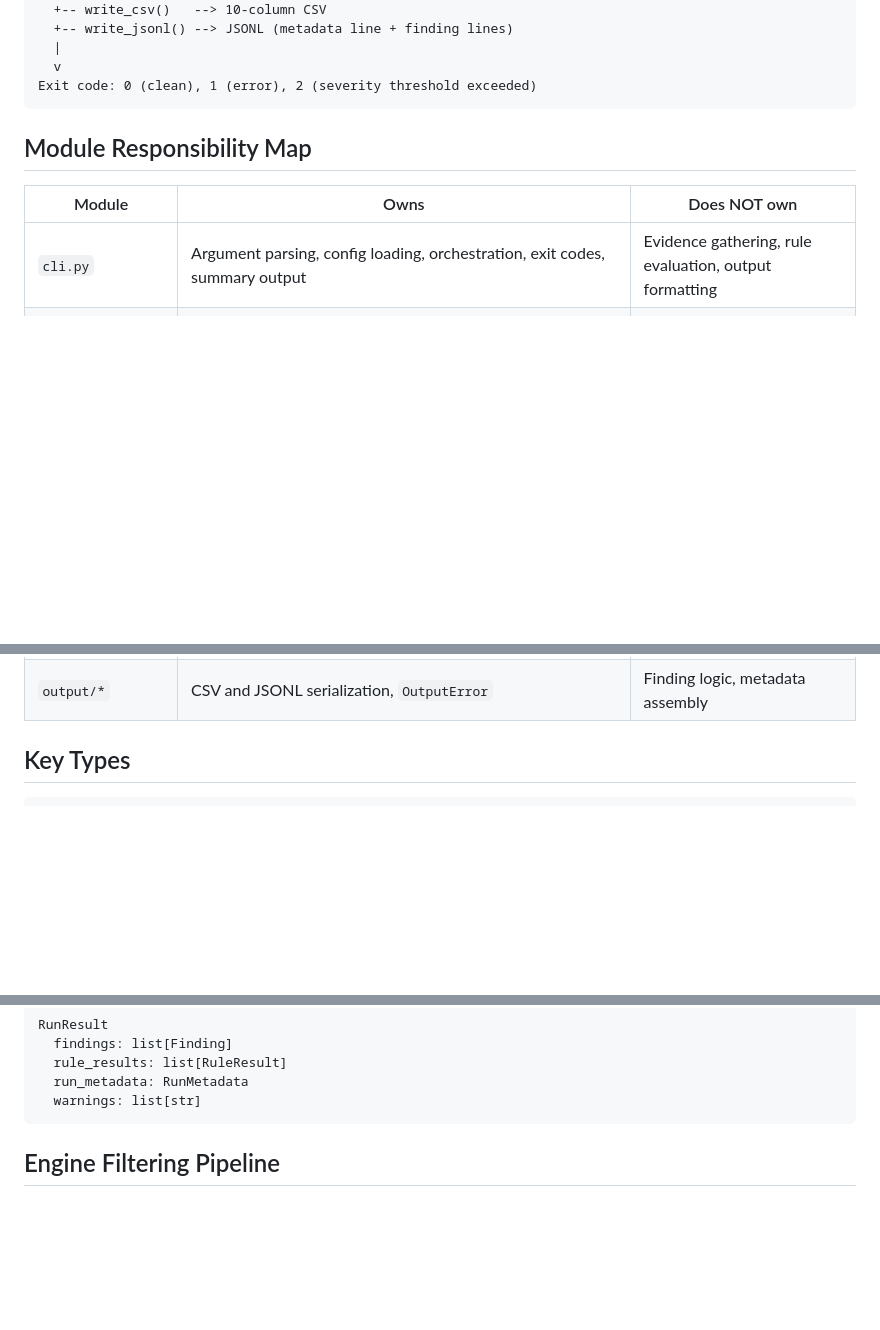
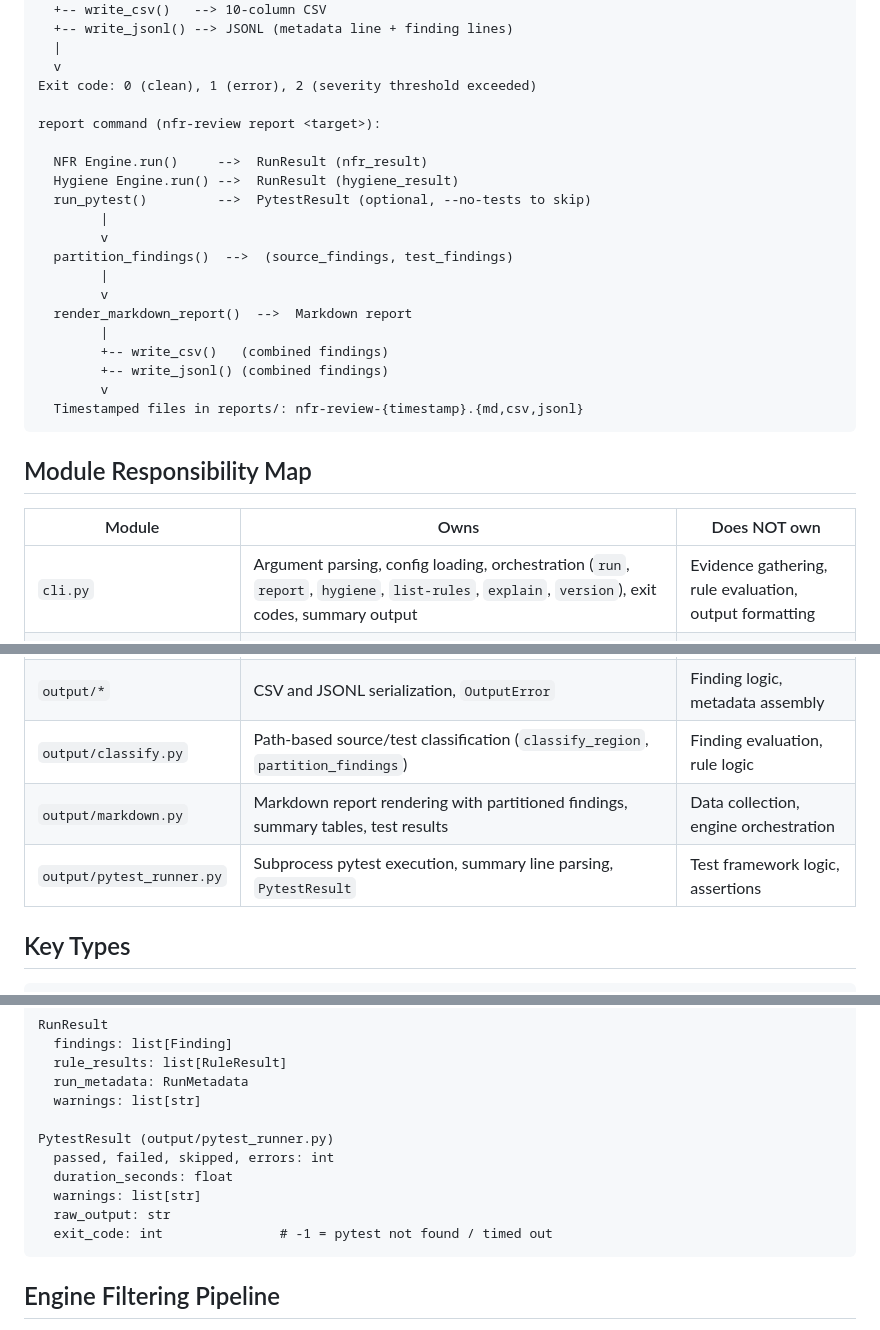
Before and after one commit to JimAKennedy/nfr-review, a Markdown page: ARCHITECTURE.md, 3 parts joined by grey strips. GitHub-like rendering; blank space fills up the shorter version.

Commit message:
docs: update ARCHITECTURE.md for M008 report command
Add report pipeline data flow, module responsibilities for classify/markdown/pytest_runner,
PytestResult type, and decision guide entries for report sections and path classification.

Co-Authored-By: Claude Opus 4.6 <noreply@anthropic.com>

````diff
--- a/ARCHITECTURE.md
+++ b/ARCHITECTURE.md
@@ -31,13 +31,30 @@ RunResult(findings, rule_results, run_metadata, warnings)
   |
   v
 Exit code: 0 (clean), 1 (error), 2 (severity threshold exceeded)
+
+report command (nfr-review report <target>):
+
+  NFR Engine.run()     -->  RunResult (nfr_result)
+  Hygiene Engine.run() -->  RunResult (hygiene_result)
+  run_pytest()         -->  PytestResult (optional, --no-tests to skip)
+        |
+        v
+  partition_findings()  -->  (source_findings, test_findings)
+        |
+        v
+  render_markdown_report()  -->  Markdown report
+        |
+        +-- write_csv()   (combined findings)
+        +-- write_jsonl() (combined findings)
+        v
+  Timestamped files in reports/: nfr-review-{timestamp}.{md,csv,jsonl}
 ```
 
 ## Module Responsibility Map
 
 | Module | Owns | Does NOT own |
 |--------|------|-------------|
-| `cli.py` | Argument parsing, config loading, orchestration, exit codes, summary output | Evidence gathering, rule evaluation, output formatting |
+| `cli.py` | Argument parsing, config loading, orchestration (`run`, `report`, `hygiene`, `list-rules`, `explain`, `version`), exit codes, summary output | Evidence gathering, rule evaluation, output formatting |
 | `config.py` | YAML loading, Pydantic validation, `Config`/`RulesConfig`/`CollectorsConfig` models | Tech detection, defaults beyond schema defaults |
 | `detect.py` | File-system probing for 17 tech keys, `_DETECTORS` dispatch dict | Config merging (CLI does that), collector logic |
 | `engine.py` | Collector execution, rule filtering (skip/include_only/tech/collectors), rule evaluation, fault tolerance | Individual collector or rule logic, output writing |
@@ -49,6 +66,9 @@ Exit code: 0 (clean), 1 (error), 2 (severity threshold exceeded)
 | `collectors/*` | Evidence gathering from target repo files | Evaluating findings, accessing config.rules |
 | `rules/*` | Evaluating evidence into findings with RAG/severity/recommendation | Gathering evidence, file I/O on target repo |
 | `output/*` | CSV and JSONL serialization, `OutputError` | Finding logic, metadata assembly |
+| `output/classify.py` | Path-based source/test classification (`classify_region`, `partition_findings`) | Finding evaluation, rule logic |
+| `output/markdown.py` | Markdown report rendering with partitioned findings, summary tables, test results | Data collection, engine orchestration |
+| `output/pytest_runner.py` | Subprocess pytest execution, summary line parsing, `PytestResult` | Test framework logic, assertions |
 
 ## Key Types
 
@@ -80,6 +100,13 @@ RunResult
   rule_results: list[RuleResult]
   run_metadata: RunMetadata
   warnings: list[str]
+
+PytestResult (output/pytest_runner.py)
+  passed, failed, skipped, errors: int
+  duration_seconds: float
+  warnings: list[str]
+  raw_output: str
+  exit_code: int               # -1 = pytest not found / timed out
 ```
 
 ## Engine Filtering Pipeline
````
Also changed, not shown: other parts of ARCHITECTURE.md (+2 -0 lines).
